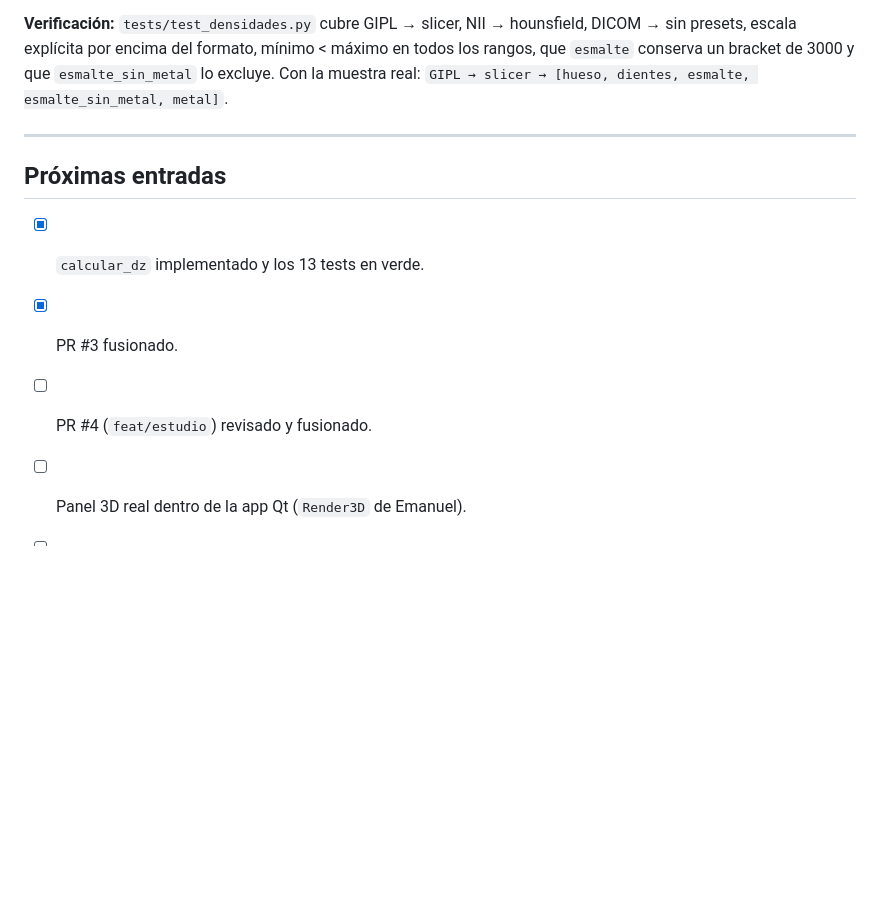
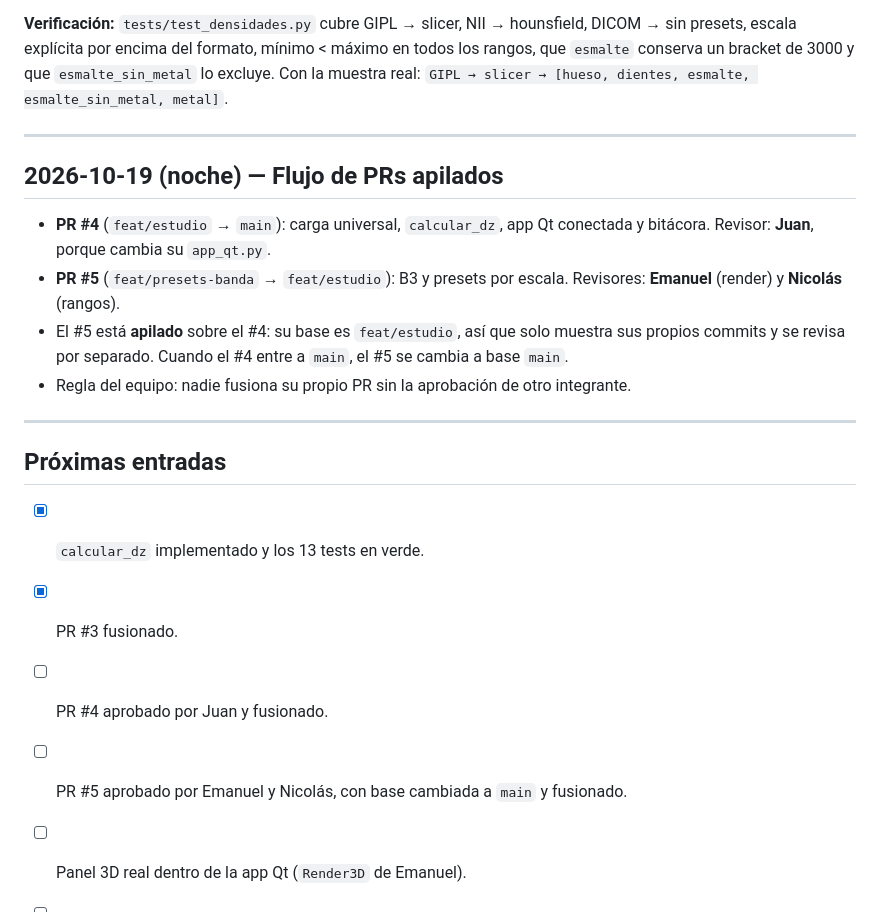
Before and after one commit to 69kingDavid69/radiografias-visual-computing, a Markdown page: docs/bitacora-desarrollo.md, the part around the change. GitHub-like rendering; blank space fills up the shorter version.

Commit message:
docs(bitacora): flujo de PRs apilados #4 y #5
Co-Authored-By: Claude Opus 5.5 <noreply@anthropic.com>

```diff
--- a/docs/bitacora-desarrollo.md
+++ b/docs/bitacora-desarrollo.md
@@ -183,10 +183,20 @@ Documentos relacionados: [ARCHITECTURE.md](ARCHITECTURE.md) (diseño) ·
 
 ---
 
+## 2026-10-19 (noche) — Flujo de PRs apilados
+
+- **PR #4** (`feat/estudio` → `main`): carga universal, `calcular_dz`, app Qt conectada y bitácora. Revisor: **Juan**, porque cambia su `app_qt.py`.
+- **PR #5** (`feat/presets-banda` → `feat/estudio`): B3 y presets por escala. Revisores: **Emanuel** (render) y **Nicolás** (rangos).
+- El #5 está **apilado** sobre el #4: su base es `feat/estudio`, así que solo muestra sus propios commits y se revisa por separado. Cuando el #4 entre a `main`, el #5 se cambia a base `main`.
+- Regla del equipo: nadie fusiona su propio PR sin la aprobación de otro integrante.
+
+---
+
 ## Próximas entradas
 - [x] `calcular_dz` implementado y los 13 tests en verde.
 - [x] PR #3 fusionado.
-- [ ] PR #4 (`feat/estudio`) revisado y fusionado.
+- [ ] PR #4 aprobado por Juan y fusionado.
+- [ ] PR #5 aprobado por Emanuel y Nicolás, con base cambiada a `main` y fusionado.
 - [ ] Panel 3D real dentro de la app Qt (`Render3D` de Emanuel).
 - [ ] FPS al rotar con la muestra real y `reduccion` por defecto (el tiempo de `contour` ya se midió).
 - [x] Técnica de presets decidida (B3) e implementada.
```
